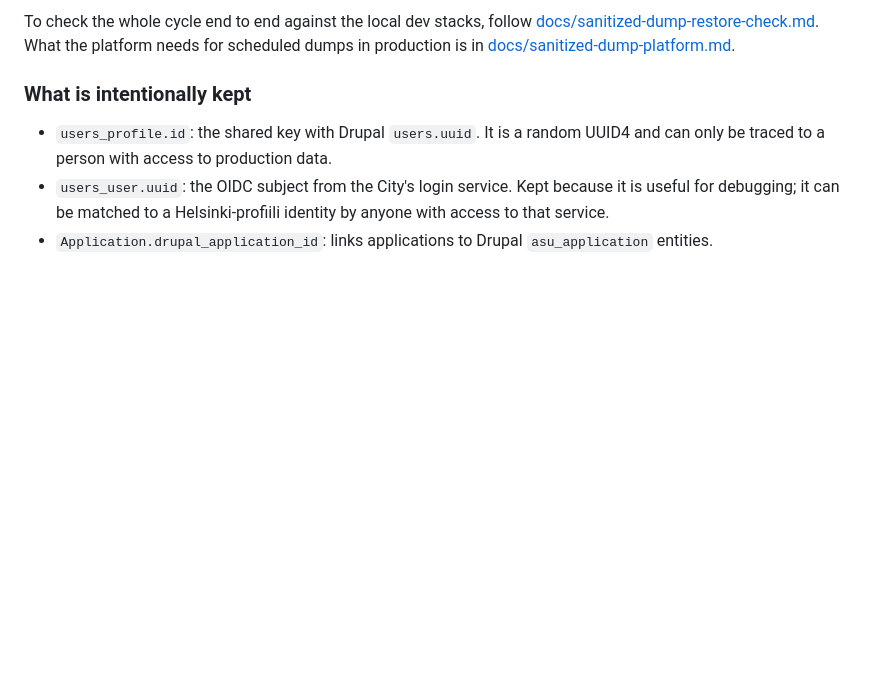
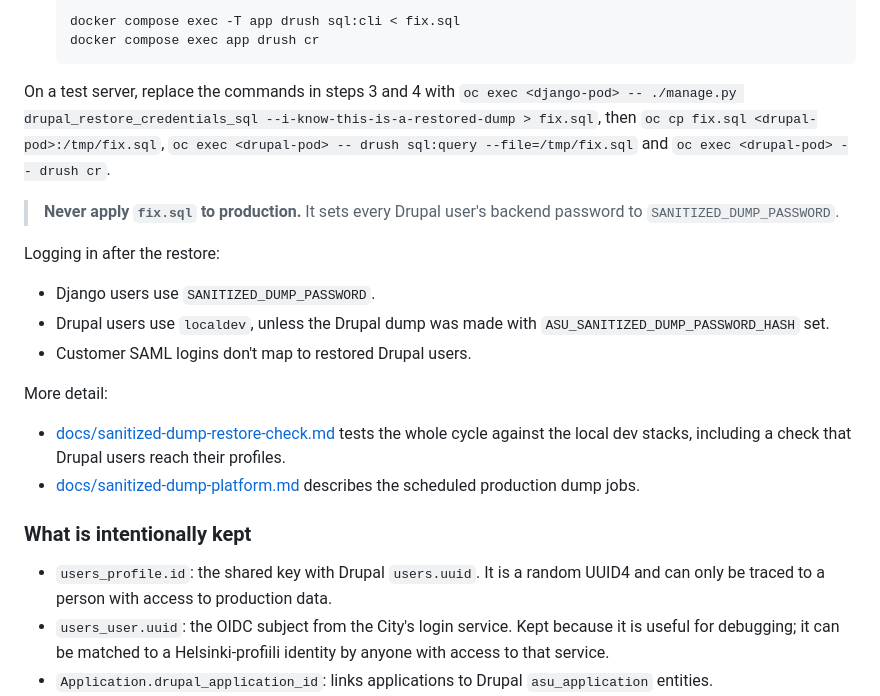
Before and after one commit to City-of-Helsinki/apartment-application-service, a Markdown page: README.md, the part around one of its changes. GitHub-like rendering; blank space fills up the shorter version.

````diff
--- a/README.md
+++ b/README.md
@@ -283,8 +305,32 @@ password to `SANITIZED_DUMP_PASSWORD`.
 
-To check the whole cycle end to end against the local dev stacks, follow
-[docs/sanitized-dump-restore-check.md](docs/sanitized-dump-restore-check.md).
-What the platform needs for scheduled dumps in production is in
-[docs/sanitized-dump-platform.md](docs/sanitized-dump-platform.md).
+   ```bash
+   docker compose exec -T app drush sql:cli < fix.sql
+   docker compose exec app drush cr
+   ```
+
+On a test server, replace the commands in steps 3 and 4 with
+`oc exec <django-pod> -- ./manage.py drupal_restore_credentials_sql --i-know-this-is-a-restored-dump > fix.sql`,
+then `oc cp fix.sql <drupal-pod>:/tmp/fix.sql`,
+`oc exec <drupal-pod> -- drush sql:query --file=/tmp/fix.sql` and
+`oc exec <drupal-pod> -- drush cr`.
+
+> **Never apply `fix.sql` to production.** It sets every Drupal user's backend
+> password to `SANITIZED_DUMP_PASSWORD`.
+
+Logging in after the restore:
+
+- Django users use `SANITIZED_DUMP_PASSWORD`.
+- Drupal users use `localdev`, unless the Drupal dump was made with
+  `ASU_SANITIZED_DUMP_PASSWORD_HASH` set.
+- Customer SAML logins don't map to restored Drupal users.
+
+More detail:
+
+- [docs/sanitized-dump-restore-check.md](docs/sanitized-dump-restore-check.md)
+  tests the whole cycle against the local dev stacks, including a check that
+  Drupal users reach their profiles.
+- [docs/sanitized-dump-platform.md](docs/sanitized-dump-platform.md) describes
+  the scheduled production dump jobs.
 
 ### What is intentionally kept
 
````
Also changed, not shown: other parts of README.md (+68 -46 lines).
